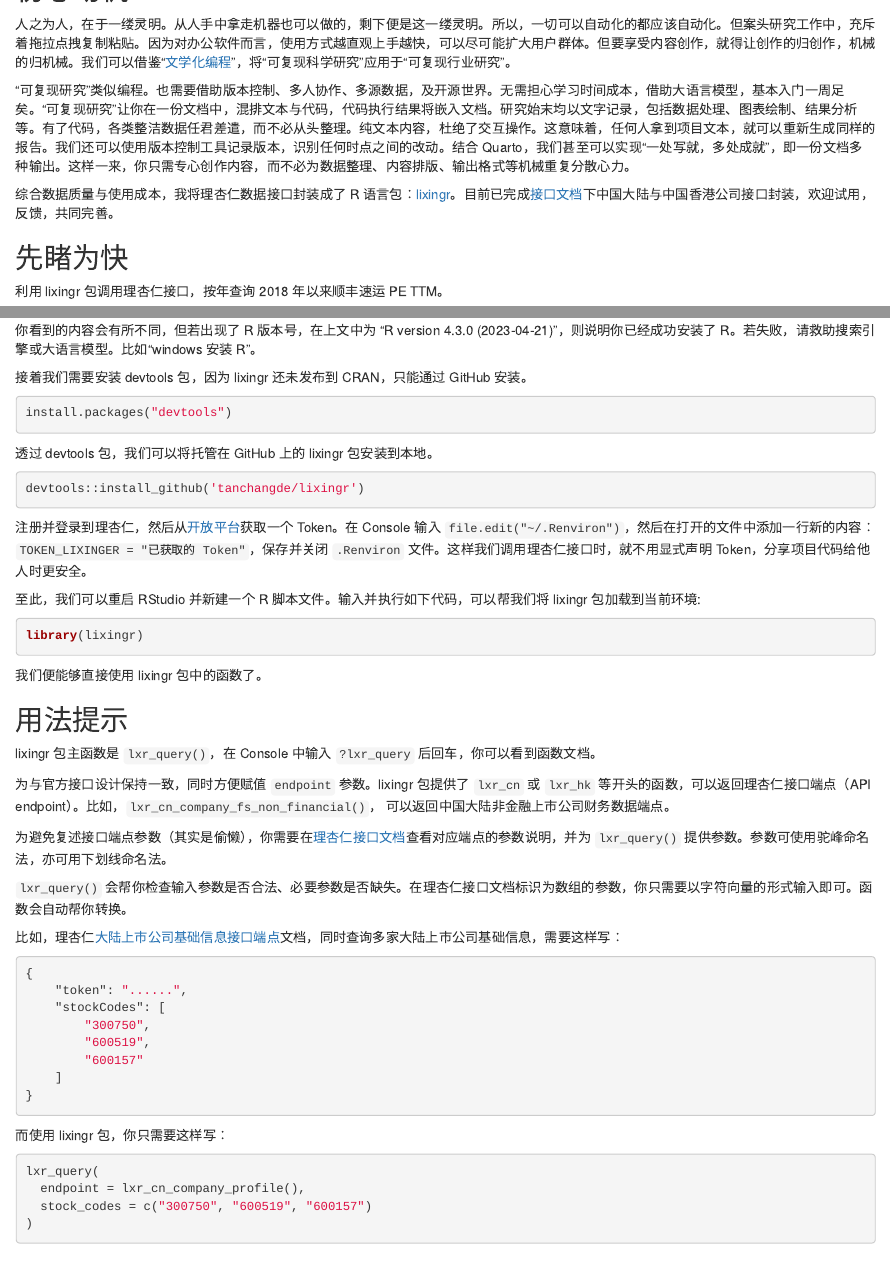
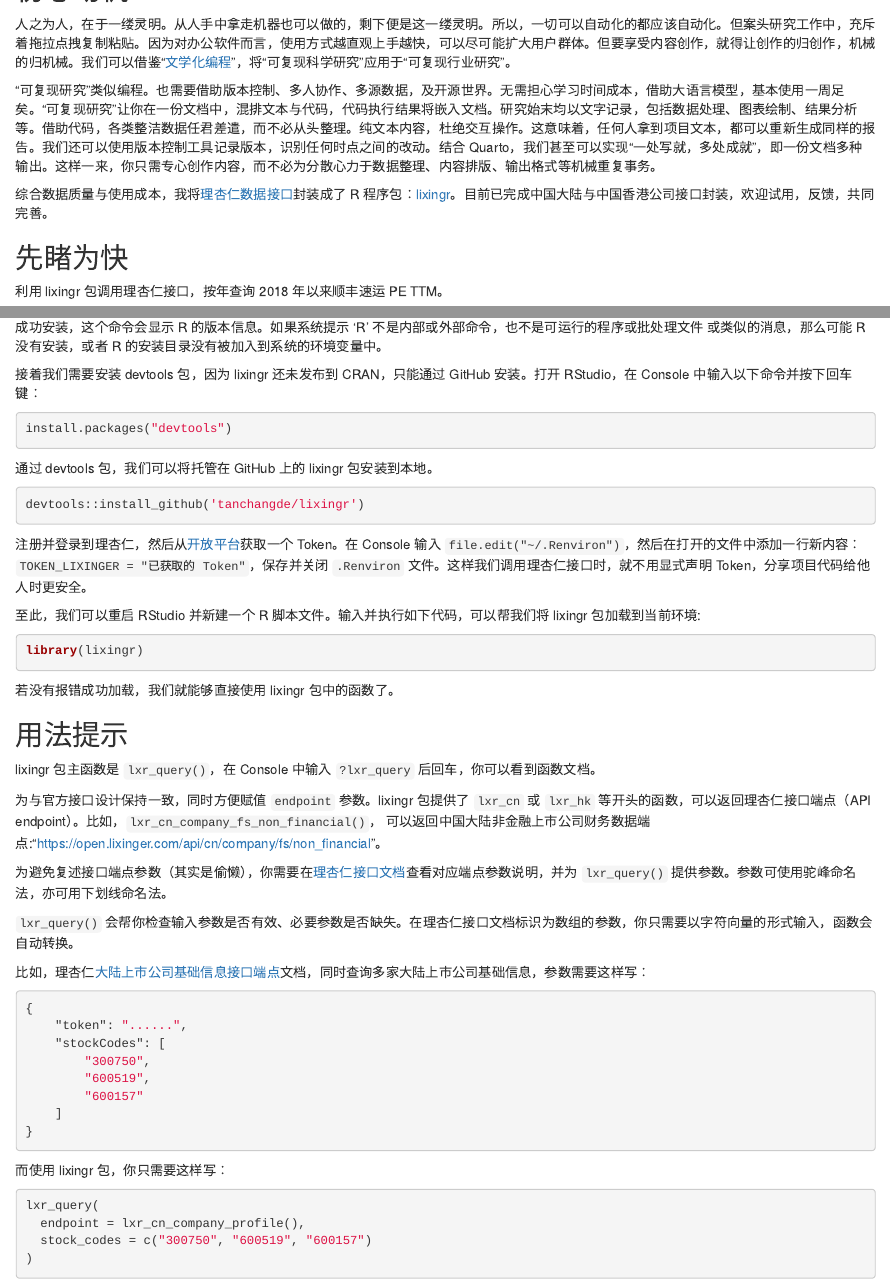
Before and after one commit to tanchangde/tanchangde.github.io, an R Markdown document (posts/2024-02-04-reproducible-industry-research-report/index.Rmd): the page in a window 1100 px wide, from 200 px down, and a second part further down, joined at a grey line. Rendered offline with R 4.5, knitr and Pandoc, with nearby package versions; some code elsewhere in the file could not run offline.

Commit message:
style: 优化措辞

````diff
--- a/posts/2024-02-04-reproducible-industry-research-report/index.Rmd
+++ b/posts/2024-02-04-reproducible-industry-research-report/index.Rmd
@@ -25,9 +25,9 @@
 
 人之为人，在于一缕灵明。从人手中拿走机器也可以做的，剩下便是这一缕灵明。所以，一切可以自动化的都应该自动化。但案头研究工作中，充斥着拖拉点拽复制粘贴。因为对办公软件而言，使用方式越直观上手越快，可以尽可能扩大用户群体。但要享受内容创作，就得让创作的归创作，机械的归机械。我们可以借鉴“[文学化编程](https://yihui.org/cn/2014/01/literate-programming/)”，将“可复现科学研究”应用于“可复现行业研究”。
 
-“可复现研究”类似编程。也需要借助版本控制、多人协作、多源数据，及开源世界。无需担心学习时间成本，借助大语言模型，基本入门一周足矣。“可复现研究”让你在一份文档中，混排文本与代码，代码执行结果将嵌入文档。研究始末均以文字记录，包括数据处理、图表绘制、结果分析等。有了代码，各类整洁数据任君差遣，而不必从头整理。纯文本内容，杜绝了交互操作。这意味着，任何人拿到项目文本，就可以重新生成同样的报告。我们还可以使用版本控制工具记录版本，识别任何时点之间的改动。结合 Quarto，我们甚至可以实现“一处写就，多处成就”，即一份文档多种输出。这样一来，你只需专心创作内容，而不必为数据整理、内容排版、输出格式等机械重复分散心力。
+“可复现研究”类似编程。也需要借助版本控制、多人协作、多源数据，及开源世界。无需担心学习时间成本，借助大语言模型，基本使用一周足矣。“可复现研究”让你在一份文档中，混排文本与代码，代码执行结果将嵌入文档。研究始末均以文字记录，包括数据处理、图表绘制、结果分析等。借助代码，各类整洁数据任君差遣，而不必从头整理。纯文本内容，杜绝交互操作。这意味着，任何人拿到项目文本，都可以重新生成同样的报告。我们还可以使用版本控制工具记录版本，识别任何时点之间的改动。结合 Quarto，我们甚至可以实现“一处写就，多处成就”，即一份文档多种输出。这样一来，你只需专心创作内容，而不必为分散心力于数据整理、内容排版、输出格式等机械重复事务。
 
-综合数据质量与使用成本，我将理杏仁数据接口封装成了 R 语言包：[lixingr](https://github.com/tanchangde/lixingr)。目前已完成[接口文档](https://www.lixinger.com/open/api/doc)下中国大陆与中国香港公司接口封装，欢迎试用，反馈，共同完善。
+综合数据质量与使用成本，我将[理杏仁数据接口](https://www.lixinger.com/open/api/doc)封装成了 R 程序包：[lixingr](https://github.com/tanchangde/lixingr)。目前已完成中国大陆与中国香港公司接口封装，欢迎试用，反馈，共同完善。
 
 ## 先睹为快
 
@@ -53 +53,2 @@
+输入命令 `R --version` 然后按回车。如果 R 已经成功安装，这个命令会显示 R 的版本信息。如果系统提示 'R' 不是内部或外部命令，也不是可运行的程序或批处理文件 或类似的消息，那么可能 R 没有安装，或者 R 的安装目录没有被加入到系统的环境变量中。
 
@@ -58,6 +55,4 @@
-你看到的内容会有所不同，但若出现了 R 版本号，在上文中为 “R version 4.3.0 (2023-04-21)”，则说明你已经成功安装了 R。若失败，请救助搜索引擎或大语言模型。比如“windows 安装 R”。
-
-接着我们需要安装 devtools 包，因为 lixingr 还未发布到 CRAN，只能通过 GitHub 安装。
+接着我们需要安装 devtools 包，因为 lixingr 还未发布到 CRAN，只能通过 GitHub 安装。打开 RStudio，在 Console 中输入以下命令并按下回车键：
 
 ```{r}
 #| eval: false
@@ -65,7 +60,7 @@
 install.packages("devtools")
 ```
 
-透过 devtools 包，我们可以将托管在 GitHub 上的 lixingr 包安装到本地。
+通过 devtools 包，我们可以将托管在 GitHub 上的 lixingr 包安装到本地。
 
 ```{r}
 #| eval: false
@@ -73,7 +68,7 @@
 devtools::install_github('tanchangde/lixingr')
 ```
 
-注册并登录到理杏仁，然后从[开放平台](https://www.lixinger.com/open/api/token)获取一个 Token。在 Console 输入 `file.edit("~/.Renviron")`，然后在打开的文件中添加一行新的内容：`TOKEN_LIXINGER = "已获取的 Token"`，保存并关闭 `.Renviron` 文件。这样我们调用理杏仁接口时，就不用显式声明 Token，分享项目代码给他人时更安全。
+注册并登录到理杏仁，然后从[开放平台](https://www.lixinger.com/open/api/token)获取一个 Token。在 Console 输入 `file.edit("~/.Renviron")`，然后在打开的文件中添加一行新内容：`TOKEN_LIXINGER = "已获取的 Token"`，保存并关闭 `.Renviron` 文件。这样我们调用理杏仁接口时，就不用显式声明 Token，分享项目代码给他人时更安全。
 
 至此，我们可以重启 RStudio 并新建一个 R 脚本文件。输入并执行如下代码，可以帮我们将 lixingr 包加载到当前环境:
 
@@ -83,19 +78,19 @@
 library(lixingr)
 ```
 
-我们便能够直接使用 lixingr 包中的函数了。
+若没有报错成功加载，我们就能够直接使用 lixingr 包中的函数了。
 
 ## 用法提示
 
 lixingr 包主函数是 `lxr_query()`，在 Console 中输入 `?lxr_query` 后回车，你可以看到函数文档。
 
-为与官方接口设计保持一致，同时方便赋值 `endpoint` 参数。lixingr 包提供了 `lxr_cn` 或 `lxr_hk` 等开头的函数，可以返回理杏仁接口端点（API endpoint）。比如，`lxr_cn_company_fs_non_financial()`， 可以返回中国大陆非金融上市公司财务数据端点。
+为与官方接口设计保持一致，同时方便赋值 `endpoint` 参数。lixingr 包提供了 `lxr_cn` 或 `lxr_hk` 等开头的函数，可以返回理杏仁接口端点（API endpoint）。比如，`lxr_cn_company_fs_non_financial()`， 可以返回中国大陆非金融上市公司财务数据端点:"https://open.lixinger.com/api/cn/company/fs/non_financial"。
 
-为避免复述接口端点参数（其实是偷懒），你需要在[理杏仁接口文档](https://www.lixinger.com/open/api/)查看对应端点的参数说明，并为 `lxr_query()` 提供参数。参数可使用驼峰命名法，亦可用下划线命名法。
+为避免复述接口端点参数（其实是偷懒），你需要在[理杏仁接口文档](https://www.lixinger.com/open/api/)查看对应端点参数说明，并为 `lxr_query()` 提供参数。参数可使用驼峰命名法，亦可用下划线命名法。
 
-`lxr_query()` 会帮你检查输入参数是否合法、必要参数是否缺失。在理杏仁接口文档标识为数组的参数，你只需要以字符向量的形式输入即可。函数会自动帮你转换。
+`lxr_query()` 会帮你检查输入参数是否有效、必要参数是否缺失。在理杏仁接口文档标识为数组的参数，你只需要以字符向量的形式输入，函数会自动转换。
 
-比如，理杏仁[大陆上市公司基础信息接口端点](https://www.lixinger.com/open/api/doc?api-key=cn/company/profile)文档，同时查询多家大陆上市公司基础信息，需要这样写：
+比如，理杏仁[大陆上市公司基础信息接口端点](https://www.lixinger.com/open/api/doc?api-key=cn/company/profile)文档，同时查询多家大陆上市公司基础信息，参数需要这样写：
 
 ```json
 {
````
Also changed, not shown: posts/2024-02-04-reproducible-industry-research-report/index.Rmd (8 more changed lines), 25 other files.
